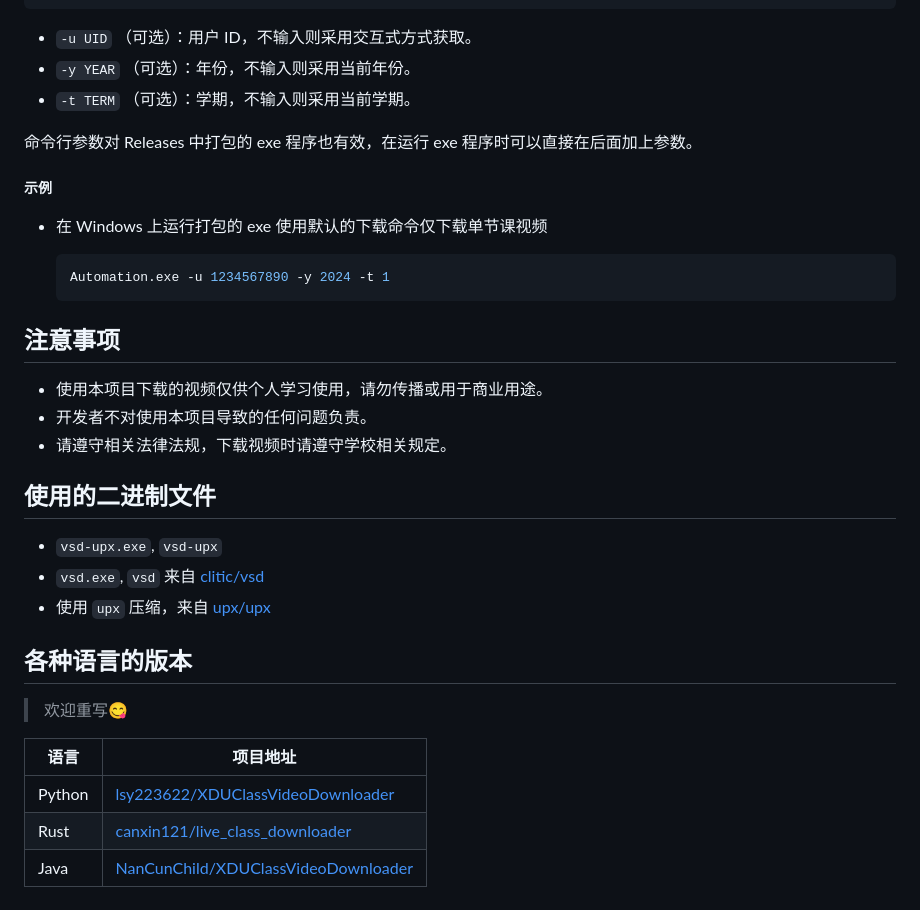
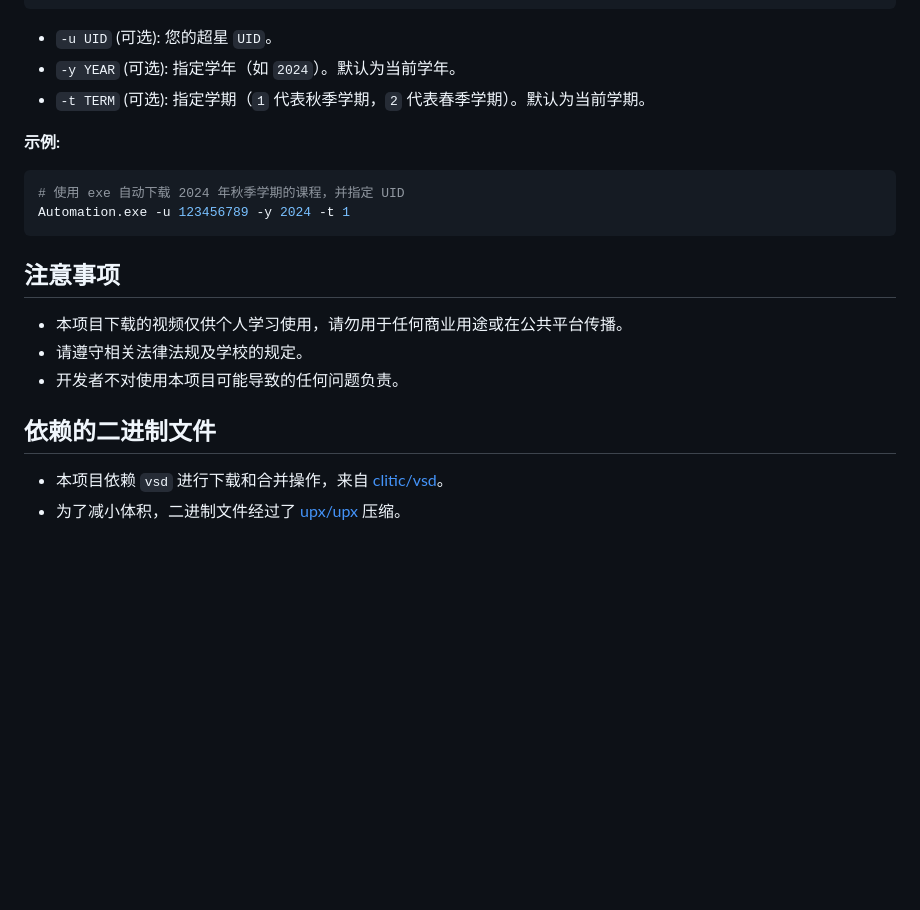
Before and after one commit to lsy223622/XDUClassVideoDownloader, a Markdown page: README.md, the part around the change printed below. Drawn GitHub-style; blank space fills up the shorter version.

````diff
--- a/README.md
+++ b/README.md
@@ -141,38 +156,24 @@ python XDUClassVideoDownloader.py [LIVEID] [-c COMMAND] [-s] [--no-merge]
 python Automation.py [-u UID] [-y YEAR] [-t TERM]
 ```
 
-- `-u UID` （可选）：用户 ID，不输入则采用交互式方式获取。
-- `-y YEAR` （可选）：年份，不输入则采用当前年份。
-- `-t TERM` （可选）：学期，不输入则采用当前学期。
+- `-u UID` (可选): 您的超星 `UID`。
+- `-y YEAR` (可选): 指定学年（如 `2024`）。默认为当前学年。
+- `-t TERM` (可选): 指定学期（`1` 代表秋季学期，`2` 代表春季学期）。默认为当前学期。
 
-命令行参数对 Releases 中打包的 exe 程序也有效，在运行 exe 程序时可以直接在后面加上参数。
+**示例:**
 
-##### 示例
+```shell
+# 使用 exe 自动下载 2024 年秋季学期的课程，并指定 UID
+Automation.exe -u 123456789 -y 2024 -t 1
+```
 
-- 在 Windows 上运行打包的 exe 使用默认的下载命令仅下载单节课视频
+## **注意事项**
 
-   ```shell
-   Automation.exe -u 1234567890 -y 2024 -t 1
-   ```
+- 本项目下载的视频仅供个人学习使用，请勿用于任何商业用途或在公共平台传播。
+- 请遵守相关法律法规及学校的规定。
+- 开发者不对使用本项目可能导致的任何问题负责。
 
-## 注意事项
+## **依赖的二进制文件**
 
-- 使用本项目下载的视频仅供个人学习使用，请勿传播或用于商业用途。
-- 开发者不对使用本项目导致的任何问题负责。
-- 请遵守相关法律法规，下载视频时请遵守学校相关规定。
-
-## 使用的二进制文件
-
-- `vsd-upx.exe`, `vsd-upx`
-- `vsd.exe`, `vsd` 来自 [clitic/vsd](https://github.com/clitic/vsd)
-- 使用 `upx` 压缩，来自 [upx/upx](https://github.com/upx/upx)
-
-## 各种语言的版本
-
-> 欢迎重写😋
-
-| 语言 | 项目地址 |
-| --- | --- |
-| Python | [lsy223622/XDUClassVideoDownloader](https://github.com/lsy223622/XDUClassVideoDownloader) |
-| Rust | [canxin121/live_class_downloader](https://github.com/canxin121/live_class_downloader) |
-| Java | [NanCunChild/XDUClassVideoDownloader](https://github.com/NanCunChild/XDUClassVideoDownloader/tree/java-version) |
+- 本项目依赖 `vsd` 进行下载和合并操作，来自 [clitic/vsd](https://github.com/clitic/vsd)。
+- 为了减小体积，二进制文件经过了 [upx/upx](https://github.com/upx/upx) 压缩。
````
Also changed, not shown: other parts of README.md (+109 -94 lines).
